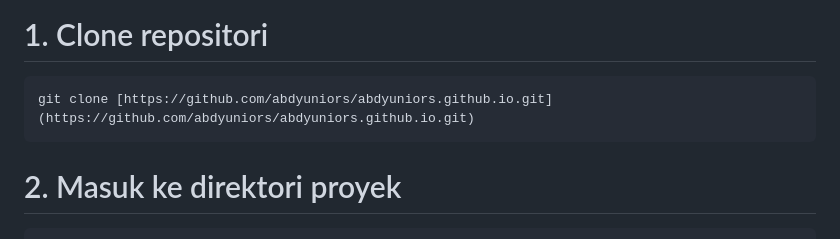
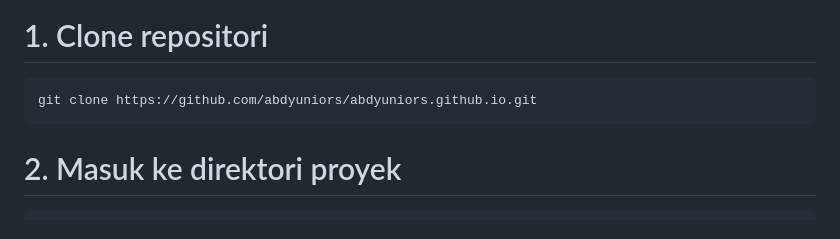
Before and after one commit to abdyuniors/abdyuniors.github.io, a Markdown page: README.md, the part around the change. GitHub-like rendering.

Commit message:
Fix formatting of clone command in README

````diff
--- a/README.md
+++ b/README.md
@@ -65,7 +65,7 @@ Ingin menjalankan proyek ini di komputer Anda? Sangat mudah:
 # 1. Clone repositori
 
 ```bash
-git clone [https://github.com/abdyuniors/abdyuniors.github.io.git](https://github.com/abdyuniors/abdyuniors.github.io.git)
+git clone https://github.com/abdyuniors/abdyuniors.github.io.git
 ```
 
 # 2. Masuk ke direktori proyek
````
